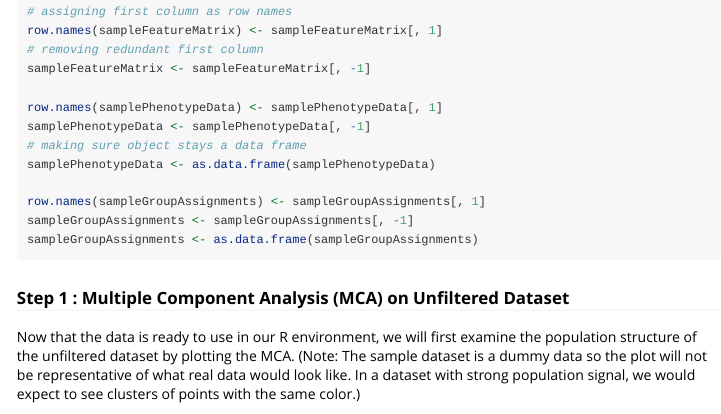
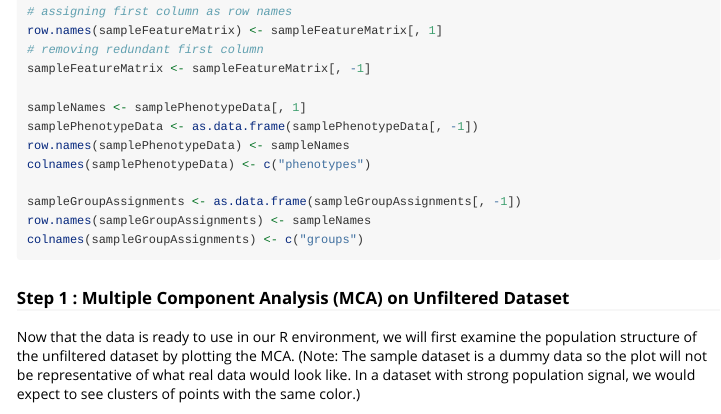
Before and after one commit to izumiando/BacPoSSR, an R Markdown document (vignettes/Tutorial_BacPoSSR.Rmd): the page in a window 1100 px wide, from 1300 px down. Rendered offline with R 4.5, knitr and Pandoc, with nearby package versions.

Commit message:
final touches

````diff
--- a/vignettes/Tutorial_BacPoSSR.Rmd
+++ b/vignettes/Tutorial_BacPoSSR.Rmd
@@ -82,15 +82,14 @@ row.names(sampleFeatureMatrix) <- sampleFeatureMatrix[, 1]
 # removing redundant first column
 sampleFeatureMatrix <- sampleFeatureMatrix[, -1]
 
-row.names(samplePhenotypeData) <- samplePhenotypeData[, 1]
-samplePhenotypeData <- samplePhenotypeData[, -1]
-# making sure object stays a data frame
-samplePhenotypeData <- as.data.frame(samplePhenotypeData)
+sampleNames <- samplePhenotypeData[, 1]
+samplePhenotypeData <- as.data.frame(samplePhenotypeData[, -1])
+row.names(samplePhenotypeData) <- sampleNames
+colnames(samplePhenotypeData) <- c("phenotypes")
 
-row.names(sampleGroupAssignments) <- sampleGroupAssignments[, 1]
-sampleGroupAssignments <- sampleGroupAssignments[, -1]
-sampleGroupAssignments <- as.data.frame(sampleGroupAssignments)
-
+sampleGroupAssignments <- as.data.frame(sampleGroupAssignments[, -1])
+row.names(sampleGroupAssignments) <- sampleNames
+colnames(sampleGroupAssignments) <- c("groups")
 ```
 
 ### Step 1 : Multiple Component Analysis (MCA) on Unfiltered Dataset
````
Also changed, not shown: R/filterProcAnalysis.R (+2 -1 lines), vignettes/Tutorial_BacPoSSR.R (added, +99 -0 lines), vignettes/Tutorial_BacPoSSR.html (added).
